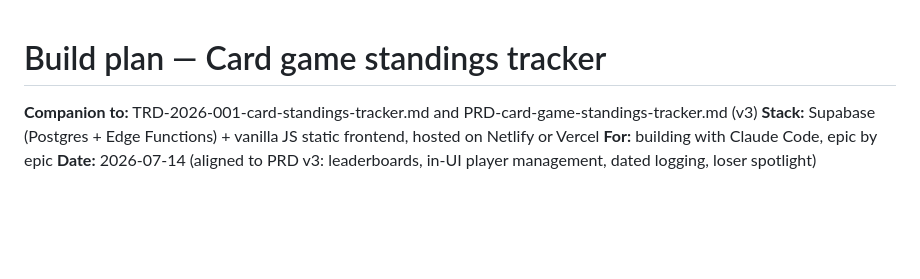
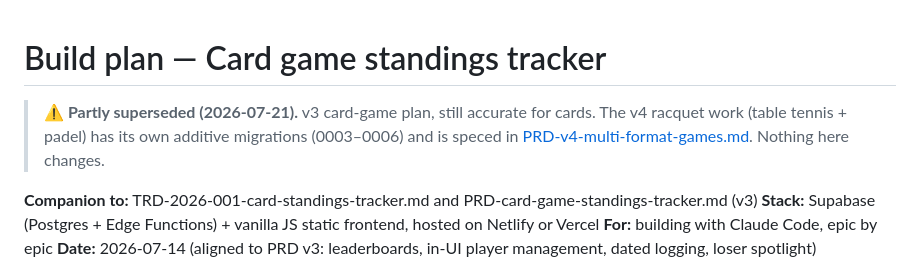
Before and after one commit to javal999/LOTD, a Markdown page: BUILD-PLAN-card-standings-tracker.md, the part around the change. GitHub-like rendering; blank space fills up the shorter version.

```diff
--- a/BUILD-PLAN-card-standings-tracker.md
+++ b/BUILD-PLAN-card-standings-tracker.md
@@ -1,4 +1,8 @@
 # Build plan — Card game standings tracker
+
+> **⚠️ Partly superseded (2026-07-21).** v3 card-game plan, still accurate for cards. The v4 racquet
+> work (table tennis + padel) has its own additive migrations (0003–0006) and is speced in
+> [PRD-v4-multi-format-games.md](PRD-v4-multi-format-games.md). Nothing here changes.
 
 **Companion to:** TRD-2026-001-card-standings-tracker.md and PRD-card-game-standings-tracker.md (v3)
 **Stack:** Supabase (Postgres + Edge Functions) + vanilla JS static frontend, hosted on Netlify or Vercel
```
Also changed, not shown: PRD-card-game-standings-tracker.md (+5 -0 lines), TRD-2026-001-card-standings-tracker.md (+5 -0 lines).
